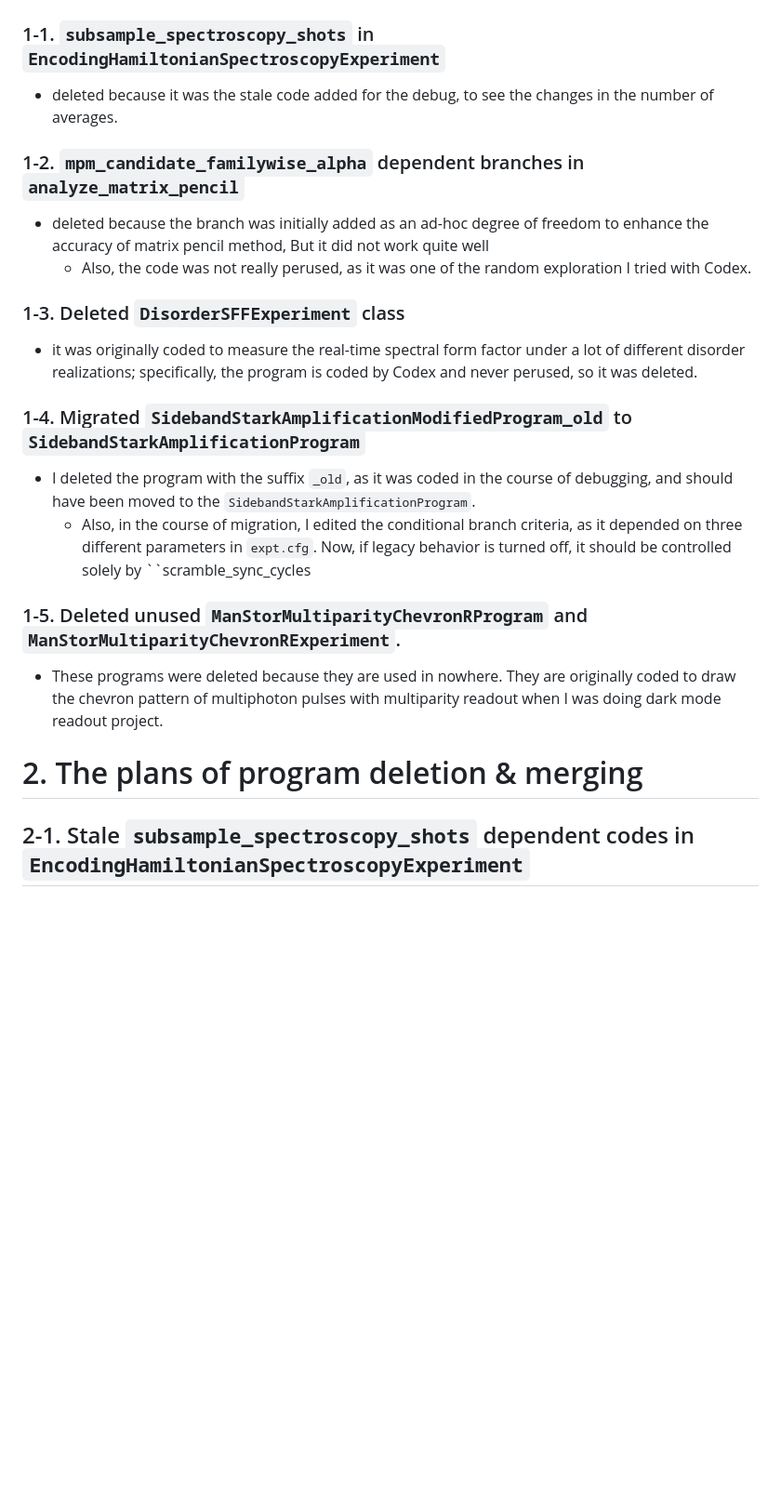
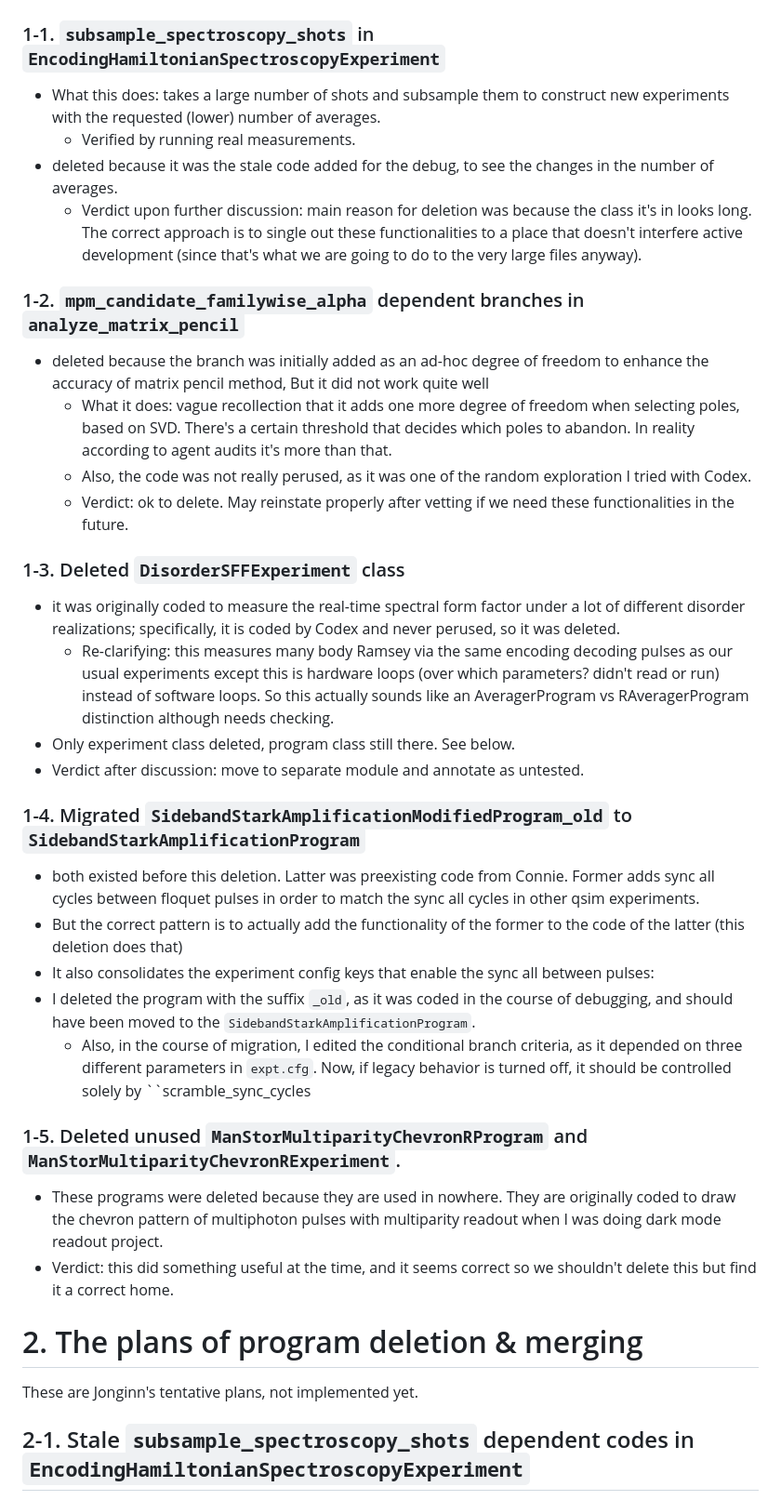
Before and after one commit to SchusterLab/multimode_expts, a Markdown page: docs/refactoring_floquet_dark_mode_readout.md, the part around one of its changes. Shown at 93% size. Drawn GitHub-style; blank space fills up the shorter version.

Commit message:
feedback to recent main branch module deletions
new verdicts in this modification commit supercedes decisions made in
previous commits

```diff
--- a/docs/refactoring_floquet_dark_mode_readout.md
+++ b/docs/refactoring_floquet_dark_mode_readout.md
@@ -3,22 +3,41 @@
 
 ### 1-1. ``subsample_spectroscopy_shots`` in ``EncodingHamiltonianSpectroscopyExperiment``
 
+- What this does: takes a large number of shots and subsample them to construct new experiments with the requested (lower) number of averages.
+  - Verified by running real measurements.
 - deleted because it was the stale code added for the debug, to see the changes in the number of averages.
+  - Verdict upon further discussion: main reason for deletion was because the class it's in looks long. The correct approach is to single out these functionalities to a place that doesn't interfere active development (since that's what we are going to do to the very large files anyway).
+
 ### 1-2. ``mpm_candidate_familywise_alpha`` dependent branches in ``analyze_matrix_pencil``
+
 - deleted because the branch was initially added as an ad-hoc degree of freedom to enhance the accuracy of matrix pencil method, But it did not work quite well
-	- Also, the code was not really perused, as it was one of the random exploration I tried with Codex.
+  - What it does: vague recollection that it adds one more degree of freedom when selecting poles, based on SVD. There's a certain threshold that decides which poles to abandon. In reality according to agent audits it's more than that.
+  - Also, the code was not really perused, as it was one of the random exploration I tried with Codex.
+  - Verdict: ok to delete. May reinstate properly after vetting if we need these functionalities in the future.
 
 ### 1-3. Deleted ``DisorderSFFExperiment`` class
-- it was originally coded to measure the real-time spectral form factor under a lot of different disorder realizations; specifically, the program is coded by Codex and never perused, so it was deleted.
+
+- it was originally coded to measure the real-time spectral form factor under a lot of different disorder realizations; specifically, it is coded by Codex and never perused, so it was deleted.
+  - Re-clarifying: this measures many body Ramsey via the same encoding decoding pulses as our usual experiments except this is hardware loops (over which parameters? didn't read or run) instead of software loops. So this actually sounds like an AveragerProgram vs RAveragerProgram distinction although needs checking.
+- Only experiment class deleted, program class still there. See below.
+- Verdict after discussion: move to separate module and annotate as untested.
 
 ### 1-4. Migrated ``SidebandStarkAmplificationModifiedProgram_old`` to ``SidebandStarkAmplificationProgram``
+
+- both existed before this deletion. Latter was preexisting code from Connie. Former adds sync all cycles between floquet pulses in order to match the sync all cycles in other qsim experiments.
+- But the correct pattern is to actually add the functionality of the former to the code of the latter (this deletion does that)
+- It also consolidates the experiment config keys that enable the sync all between pulses:
 - I deleted the program with the suffix `_old`, as it was coded in the course of debugging, and should have been moved to the ``SidebandStarkAmplificationProgram``.
 	- Also, in the course of migration, I edited the conditional branch criteria, as it depended on three different parameters in ``expt.cfg``. Now, if legacy behavior is turned off, it should be controlled solely by ``scramble_sync_cycles
 
 ### 1-5. Deleted unused ``ManStorMultiparityChevronRProgram`` and ``ManStorMultiparityChevronRExperiment``.
+
 - These programs were deleted because they are used in nowhere. They are originally coded to draw the chevron pattern of multiphoton pulses with multiparity readout when I was doing dark mode readout project.
+- Verdict: this did something useful at the time, and it seems correct so we shouldn't delete this but find it a correct home.
 
 # 2. The plans of program deletion & merging
+
+These are Jonginn's tentative plans, not implemented yet.
 
 ## 2-1. Stale `subsample_spectroscopy_shots` dependent codes in `EncodingHamiltonianSpectroscopyExperiment`
 - Inside `analyze` method of `EncodingHamiltonianSpectroscopyExperiment` there is still a line (which I assume to be 1~3 lines) that uses this deleted method, so these lines should be deleted.
```
Also changed, not shown: other parts of docs/refactoring_floquet_dark_mode_readout.md (+2 -1 lines).
